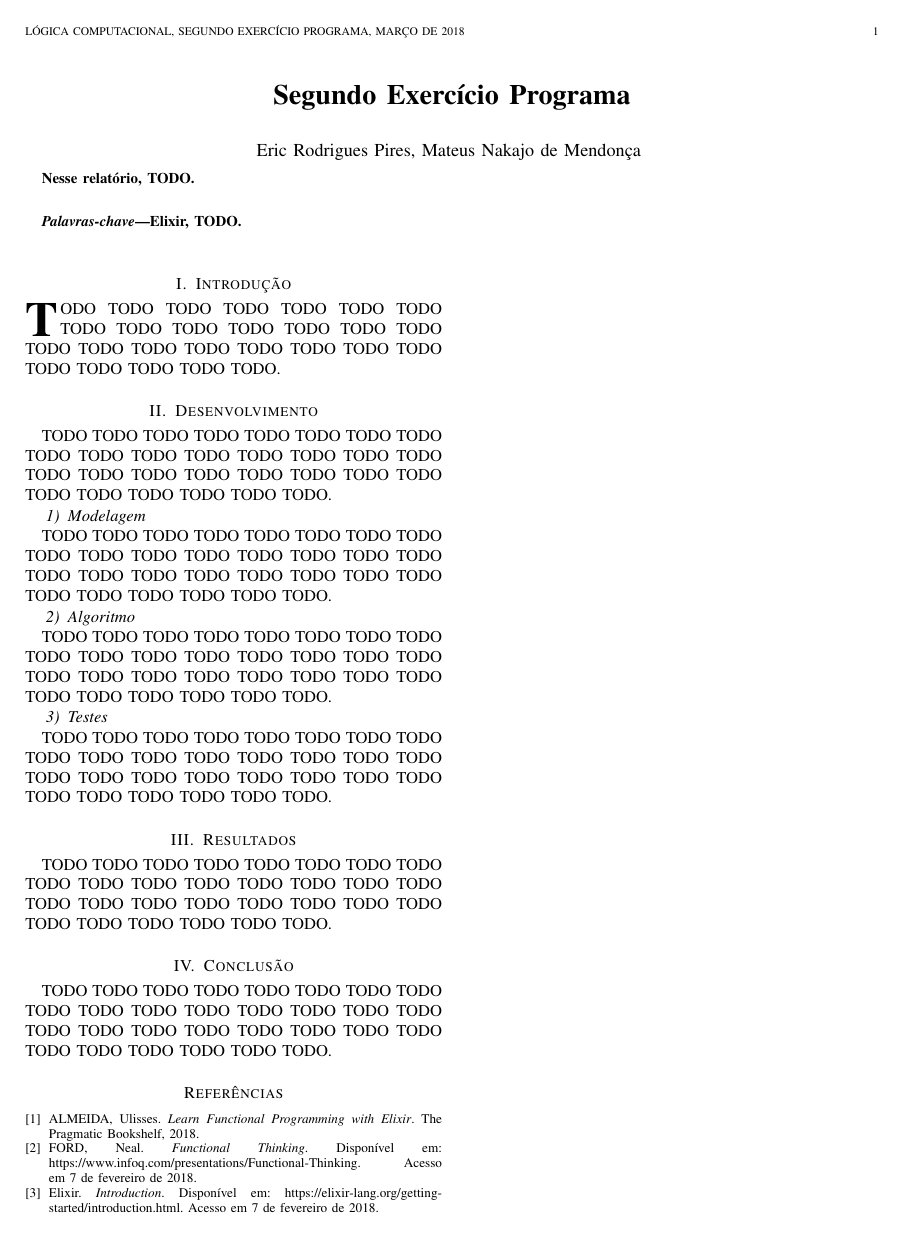
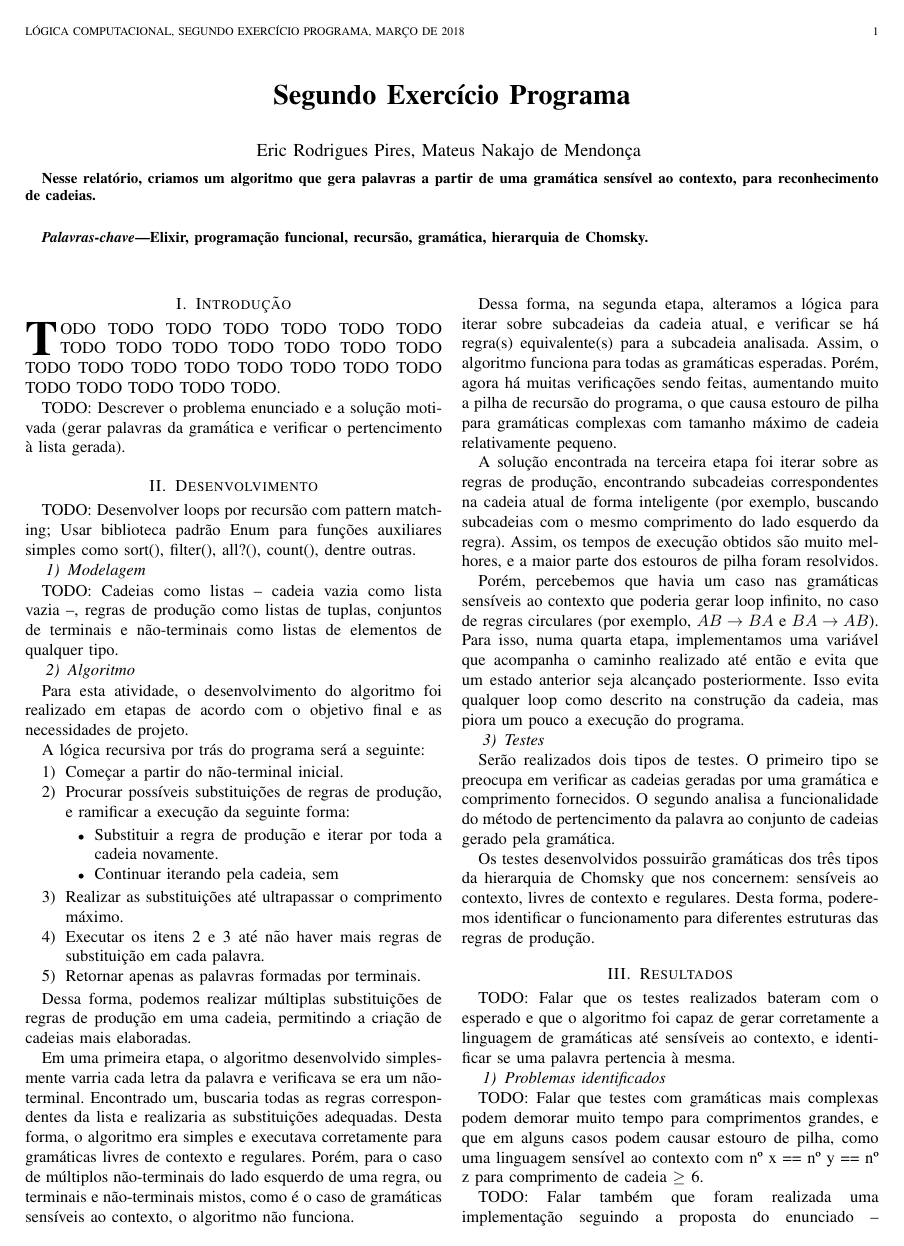
Before and after one commit to EpicEric/computational_logic, a LaTeX paper (reports/activity_2.tex): the whole page before the commit and page 1 of 2 after it. Compiled offline with pdfLaTeX; a missing font is replaced by an installed copy or a similar font; a LaTeX package or settings file that is missing is left out.

Commit message:
Begin writing 2nd report

```diff
--- a/reports/activity_2.tex
+++ b/reports/activity_2.tex
@@ -412,12 +412,13 @@
 % in the abstract or keywords.
 \IEEEtitleabstractindextext{%
 \begin{abstract}
-Nesse relatório, TODO.
+Nesse relatório, criamos um algoritmo que gera palavras a partir de uma
+gramática sensível ao contexto, para reconhecimento de cadeias.
 \end{abstract}
 
 % Note that keywords are not normally used for peerreview papers.
 \begin{IEEEkeywords}
-Elixir, TODO.
+Elixir, programação funcional, recursão, gramática, hierarquia de Chomsky.
 \end{IEEEkeywords}}
 
 
@@ -472,24 +473,94 @@ Elixir, TODO.
 \IEEEPARstart{T}{odo} TODO TODO TODO TODO TODO TODO TODO TODO TODO TODO TODO
 TODO TODO TODO TODO TODO TODO TODO TODO TODO TODO TODO TODO TODO TODO TODO.
 
+TODO: Descrever o problema enunciado e a solução motivada (gerar palavras da
+gramática e verificar o pertencimento à lista gerada).
+
 
 \section{Desenvolvimento}
-TODO TODO TODO TODO TODO TODO TODO TODO TODO TODO TODO TODO TODO TODO TODO
-TODO TODO TODO TODO TODO TODO TODO TODO TODO TODO TODO TODO TODO TODO TODO.
+TODO: Desenvolver loops por recursão com pattern matching; Usar biblioteca
+padrão Enum para funções auxiliares simples como sort(), filter(), all?(),
+count(), dentre outras.
 
 \subsubsection{Modelagem}
-TODO TODO TODO TODO TODO TODO TODO TODO TODO TODO TODO TODO TODO TODO TODO
-TODO TODO TODO TODO TODO TODO TODO TODO TODO TODO TODO TODO TODO TODO TODO.
+TODO: Cadeias como listas -- cadeia vazia como lista vazia --, regras de
+produção como listas de tuplas, conjuntos de terminais e não-terminais como
+listas de elementos de qualquer tipo.
 
 \subsubsection{Algoritmo}
-TODO TODO TODO TODO TODO TODO TODO TODO TODO TODO TODO TODO TODO TODO TODO
-TODO TODO TODO TODO TODO TODO TODO TODO TODO TODO TODO TODO TODO TODO TODO.
+Para esta atividade, o desenvolvimento do algoritmo foi realizado em etapas de
+acordo com o objetivo final e as necessidades de projeto.
+
+A lógica recursiva por trás do programa será a seguinte:
+
+\begin{enumerate}
+  \item Começar a partir do não-terminal inicial.
+  \item Procurar possíveis substituições de regras de produção, e ramificar a
+  execução da seguinte forma:
+  \begin{itemize}
+    \item Substituir a regra de produção e iterar por toda a cadeia novamente.
+    \item Continuar iterando pela cadeia, sem
+  \end{itemize}
+  \item Realizar as substituições até ultrapassar o comprimento máximo.
+  \item Executar os itens 2 e 3 até não haver mais regras de substituição em
+  cada palavra.
+  \item Retornar apenas as palavras formadas por terminais.
+\end{enumerate}
+
+Dessa forma, podemos realizar múltiplas substituições de regras de produção em
+uma cadeia, permitindo a criação de cadeias mais elaboradas.
+
+Em uma primeira etapa, o algoritmo desenvolvido simplesmente varria cada letra
+da palavra e verificava se era um não-terminal. Encontrado um, buscaria todas as
+regras correspondentes da lista e realizaria as substituições adequadas.
+Desta forma, o algoritmo era simples e executava corretamente para gramáticas
+livres de contexto e regulares. Porém, para o caso de múltiplos não-terminais
+do lado esquerdo de uma regra, ou terminais e não-terminais mistos, como é o
+caso de gramáticas sensíveis ao contexto, o algoritmo não funciona.
+
+Dessa forma, na segunda etapa, alteramos a lógica para iterar sobre subcadeias
+da cadeia atual, e verificar se há regra(s) equivalente(s) para a subcadeia
+analisada. Assim, o algoritmo funciona para todas as gramáticas esperadas.
+Porém, agora há muitas verificações sendo feitas, aumentando muito a pilha de
+recursão do programa, o que causa estouro de pilha para gramáticas complexas
+com tamanho máximo de cadeia relativamente pequeno.
+
+A solução encontrada na terceira etapa foi iterar sobre as regras de produção,
+encontrando subcadeias correspondentes na cadeia atual de forma inteligente
+(por exemplo, buscando subcadeias com o mesmo comprimento do lado esquerdo
+da regra). Assim, os tempos de execução obtidos são muito melhores, e a maior
+parte dos estouros de pilha foram resolvidos.
+
+Porém, percebemos que havia um caso nas gramáticas sensíveis ao contexto que
+poderia gerar loop infinito, no caso de regras circulares (por exemplo,
+$AB \rightarrow BA$ e $BA \rightarrow AB$). Para isso, numa quarta etapa,
+implementamos uma variável que acompanha o caminho realizado até então e
+evita que um estado anterior seja alcançado posteriormente. Isso evita qualquer
+loop como descrito na construção da cadeia, mas piora um pouco a execução do
+programa.
 
 \subsubsection{Testes}
-TODO TODO TODO TODO TODO TODO TODO TODO TODO TODO TODO TODO TODO TODO TODO
-TODO TODO TODO TODO TODO TODO TODO TODO TODO TODO TODO TODO TODO TODO TODO.
+Serão realizados dois tipos de testes. O primeiro tipo se preocupa em verificar
+as cadeias geradas por uma gramática e comprimento fornecidos. O segundo
+analisa a funcionalidade do método de pertencimento da palavra ao conjunto de
+cadeias gerado pela gramática.
+
+Os testes desenvolvidos possuirão gramáticas dos três tipos da hierarquia de
+Chomsky que nos concernem: sensíveis ao contexto, livres de contexto e
+regulares. Desta forma, poderemos identificar o funcionamento para diferentes
+estruturas das regras de produção.
 
 
 \section{Resultados}
-TODO TODO TODO TODO TODO TODO TODO TODO TODO TODO TODO TODO TODO TODO TODO
-TODO TODO TODO TODO TODO TODO TODO TODO TODO TODO TODO TODO TODO TODO TODO.
+TODO: Falar que os testes realizados bateram com o esperado e que o algoritmo
+foi capaz de gerar corretamente a linguagem de gramáticas até sensíveis ao
+contexto, e identificar se uma palavra pertencia à mesma.
+
+\subsubsection{Problemas identificados}
+TODO: Falar que testes com gramáticas mais complexas podem demorar muito tempo
+para comprimentos grandes, e que em alguns casos podem causar estouro de pilha,
+como uma linguagem sensível ao contexto com nº x == nº y == nº z para
+comprimento de cadeia $\geq$ 6.
+
+TODO: Falar também que foram realizada uma implementação seguindo a proposta do
+enunciado -- gerar todas as formas setenciais parciais da gramática
@@ -496,10 +570,7 @@ TODO TODO TODO TODO TODO TODO TODO TODO TODO TODO TODO TODO TODO TODO TODO.
 
 
 \section{Conclusão}
-TODO TODO TODO TODO TODO TODO TODO TODO TODO TODO TODO TODO TODO TODO TODO
-TODO TODO TODO TODO TODO TODO TODO TODO TODO TODO TODO TODO TODO TODO TODO.
-
-
+TODO: Desenvolvemos conceitos sobre gramáticas e programação funcional,
 
 
 % An example of a floating figure using the graphicx package.
```
Also changed, not shown: reports/activity_2.pdf (added), reports/activity_2.tex (10 more changed lines), 1 other file.
